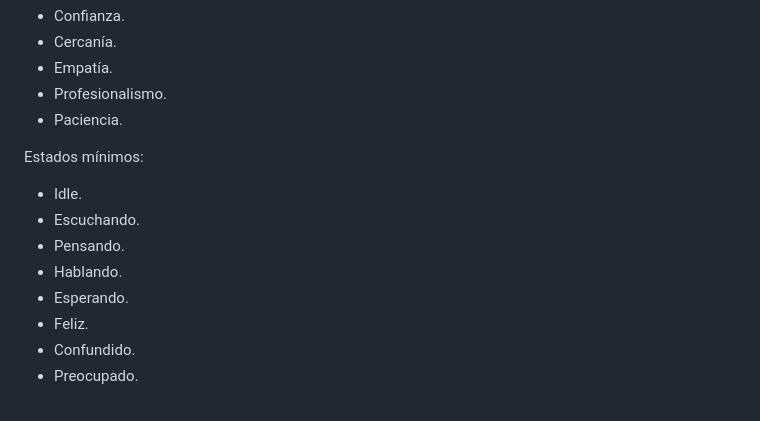
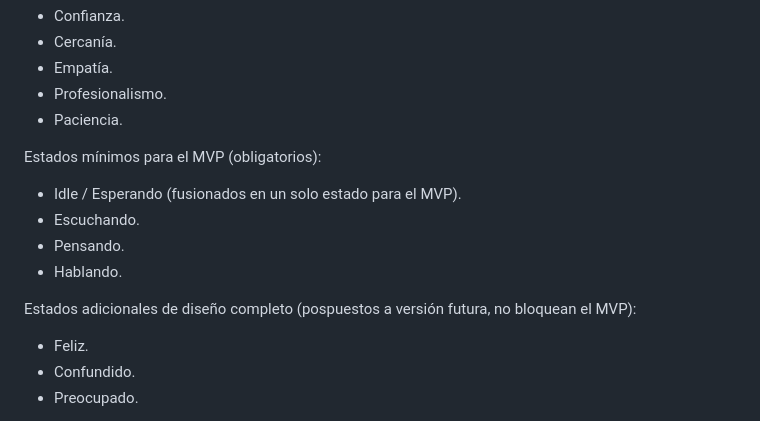
Before and after one commit to JoseAntonioZ1/jota-ai, a Markdown page: CLAUDE.md, the part around the change. Rendered like a GitHub page.

```diff
--- a/CLAUDE.md
+++ b/CLAUDE.md
@@ -214,13 +214,15 @@ El avatar debe transmitir:
 * Profesionalismo.
 * Paciencia.
 
-Estados mínimos:
+Estados mínimos para el MVP (obligatorios):
 
-* Idle.
+* Idle / Esperando (fusionados en un solo estado para el MVP).
 * Escuchando.
 * Pensando.
 * Hablando.
-* Esperando.
+
+Estados adicionales de diseño completo (pospuestos a versión futura, no bloquean el MVP):
+
 * Feliz.
 * Confundido.
 * Preocupado.
```
Also changed, not shown: docs/02_FUNCTIONAL_REQUIREMENTS.md (added, +180 -0 lines).
